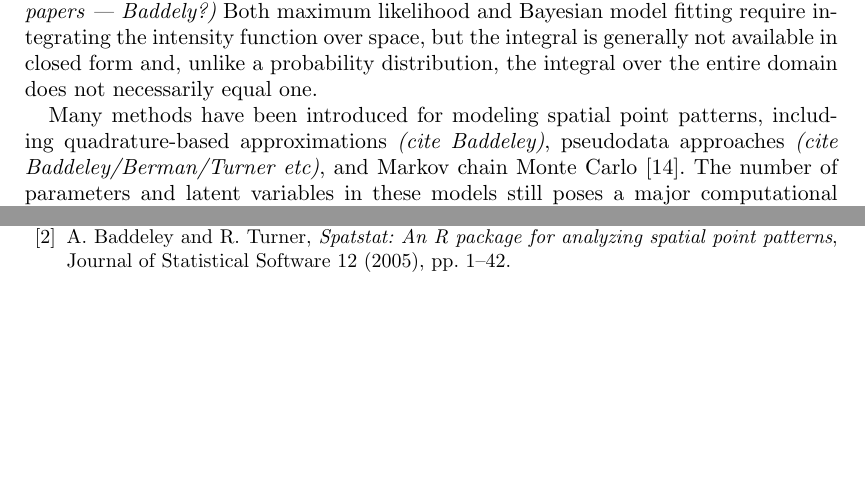
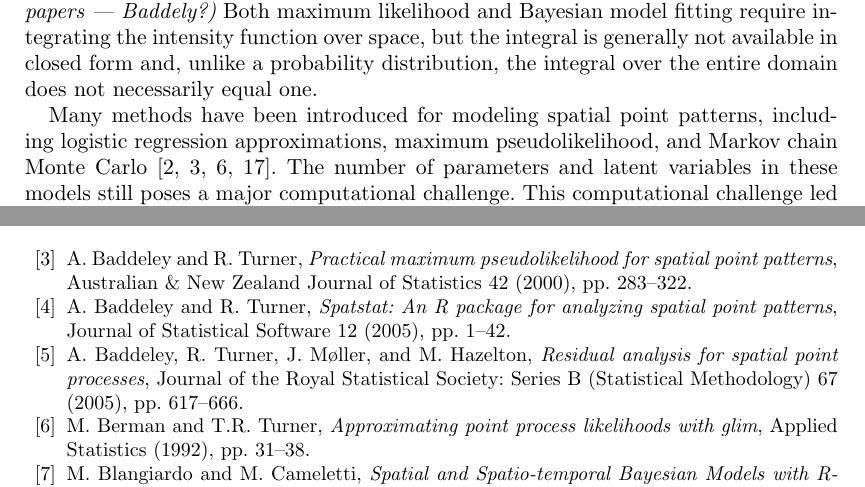
Before and after one commit to kflagg/jas-inla-review, a LaTeX document (jas-inla-review.tex, which reads jas-inla-review.bib): two parts of pages 2 and 16 of 26 before the commit and two parts of pages 2 and 17 of 26 after it, joined at a grey line, cut so that both start at the same text, the shorter picture padded with empty space. Compiled offline with pdfLaTeX.

Commit message:
Added some references.

```diff
--- a/jas-inla-review.bib
+++ b/jas-inla-review.bib
@@ -310,3 +310,5 @@
   year={2017},
 },
 
+@article{bermanturner,
+  title={Approximating point process likelihoods with GLIM},
@@ -312,0 +318,11 @@
+  year={1992},
+},
+
+@article{baddeleyturner,
+  title={Practical maximum pseudolikelihood for spatial point patterns},
+  author={Baddeley, Adrian and Turner, Rolf},
+  journal={Australian \& New Zealand Journal of Statistics},
+  volume={42},
+  number={3},
+  pages={283--322},
+  year={2000},
--- a/jas-inla-review.tex
+++ b/jas-inla-review.tex
@@ -95,11 +95,12 @@ form and, unlike a probability distribution, the integral over the entire
 domain does not necessarily equal one.
 
 Many methods have been introduced for modeling spatial point patterns,
-including quadrature-based approximations {\it (cite Baddeley)}, pseudodata
-approaches {\it (cite Baddeley/Berman/Turner etc)}, and Markov chain Monte
-Carlo~\cite{moellerwaagepetersen}. The number of parameters and latent
-variables in these models still poses a major computational challenge. This
-computational challenge led to the development of INLA~\cite{rueetal}.
+including logistic regression approximations, maximum pseudolikelihood, and
+Markov chain Monte
+Carlo~\cite{bermanturner,baddeleyetal,baddeleyturner,moellerwaagepetersen}.
+The number of parameters and latent variables in these models still poses a
+major computational challenge. This computational challenge led to the
+development of INLA~\cite{rueetal}.
 
 {\it (Add a paragraph about computational challenges. This is really the point
 of INLA (fast albeit approximate solutions). ---Andy)}
```
Also changed, not shown: jas-inla-review.pdf, jas-inla-review.bib (15 more changed lines).
